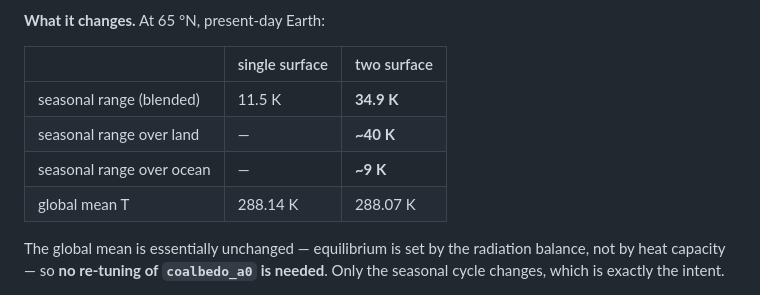
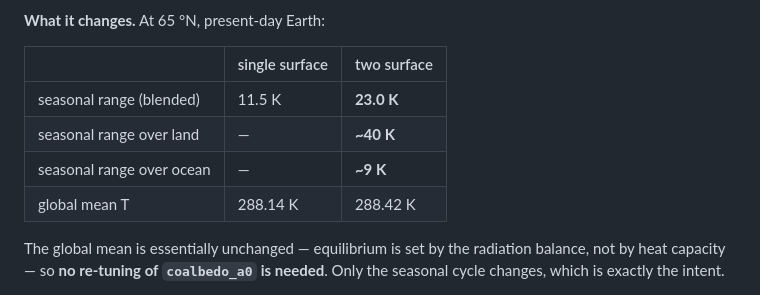
Before and after one commit to mtorri65/BlackHoleEncounter, a Markdown page: orbital_climate/MANUAL.md, the part around the change. GitHub-like rendering.

```diff
--- a/orbital_climate/MANUAL.md
+++ b/orbital_climate/MANUAL.md
@@ -360,10 +360,10 @@ northern mid-latitudes), integrating to ~29% global land cover. Override it with
 
 | | single surface | two surface |
 |---|---|---|
-| seasonal range (blended) | 11.5 K | **34.9 K** |
+| seasonal range (blended) | 11.5 K | **23.0 K** |
 | seasonal range over land | — | **~40 K** |
 | seasonal range over ocean | — | **~9 K** |
-| global mean T | 288.14 K | 288.07 K |
+| global mean T | 288.14 K | 288.42 K |
 
 The global mean is essentially unchanged — equilibrium is set by the radiation
 balance, not by heat capacity — so **no re-tuning of `coalbedo_a0` is needed**.
```
Also changed, not shown: CLIMATE_MODEL_REPORT.md (+4 -4 lines), orbital_climate/lectures/lecture-06-time-constants.md (added, +259 -0 lines).
